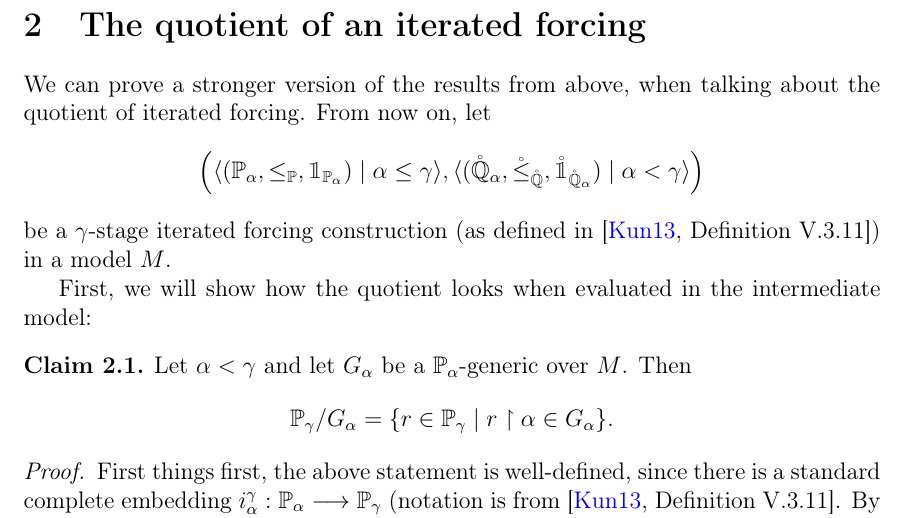
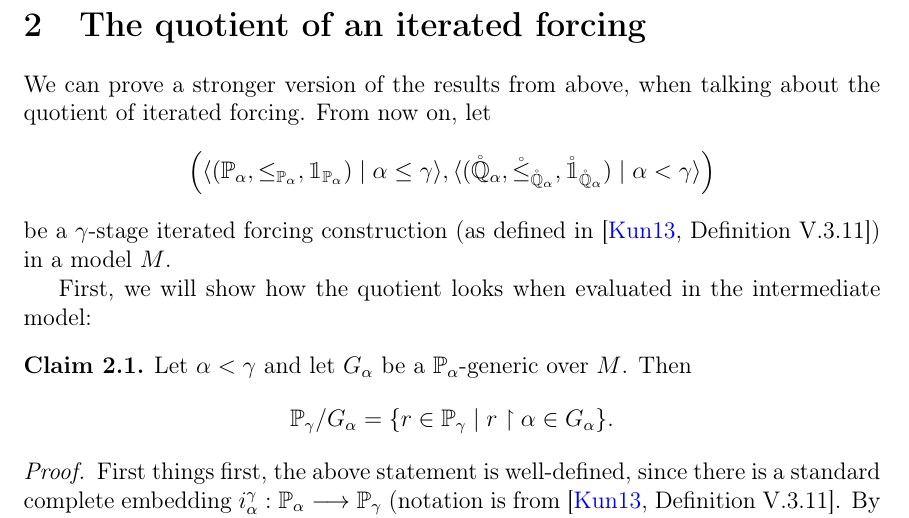
Before and after one commit to toduko/set-theory, a LaTeX document (quotient-forcing-and-its-connection-to-iterated-forcing/notes.tex): part of page 5 of 8, cut so that both start at the same text. Compiled offline with pdfLaTeX.

Commit message:
Fixed typos in the names of the components of the iterated forcing

```diff
--- a/quotient-forcing-and-its-connection-to-iterated-forcing/notes.tex
+++ b/quotient-forcing-and-its-connection-to-iterated-forcing/notes.tex
@@ -321,7 +321,7 @@ The most intuitive thing is that if $(p, \mathring{q})$ knows something about $\
 We can prove a stronger version of the results from above, when talking about the quotient of iterated forcing.
 From now on, let
 \[
-  \left( \langle (\bbP_\alpha, \leq_\bbP, \one_{\bbP_\alpha}) \mid \alpha \leq \gamma \rangle, \langle (\mathring{\Q}_\alpha, \mathring{\leq}_{\mathring{\Q}}, \mathring{\one}_{\mathring{\Q}_\alpha}) \mid \alpha < \gamma \rangle \right)
+  \left( \langle (\bbP_\alpha, \leq_{\bbP_\alpha}, \one_{\bbP_\alpha}) \mid \alpha \leq \gamma \rangle, \langle (\mathring{\Q}_\alpha, \mathring{\leq}_{\mathring{\Q}_\alpha}, \mathring{\one}_{\mathring{\Q}_\alpha}) \mid \alpha < \gamma \rangle \right)
 \]
 be a $\gamma$-stage iterated forcing construction (as defined in \cite[Definition V.3.11]{Kunen2013}) in a model $M$.
 
```
Also changed, not shown: quotient-forcing-and-its-connection-to-iterated-forcing/notes.pdf.
